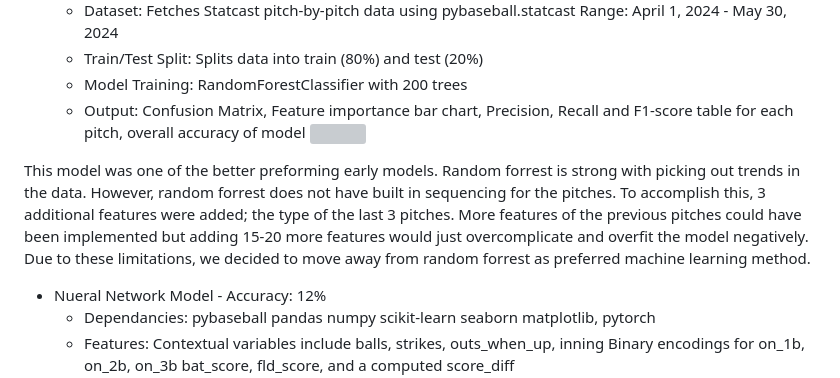
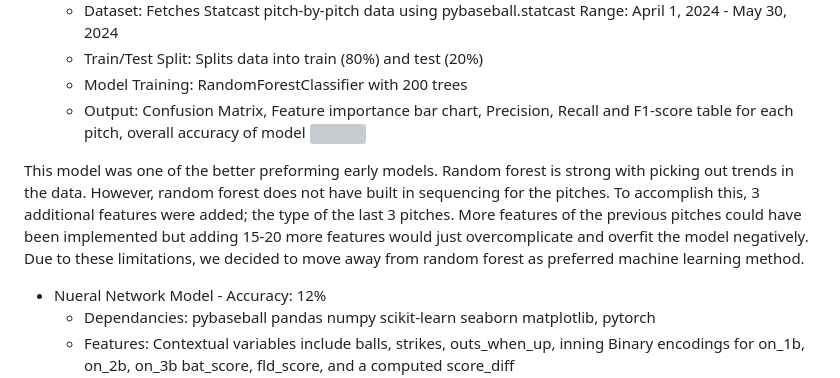
Before and after one commit to Powers0/SDP-Team-65-, a Markdown page: Old models/README2.md, the part around the change. Rendered like a GitHub page; grey boxes are pictures that could not be loaded.

Commit message:
Updating w main

```diff
--- a/Old models/README2.md
+++ b/Old models/README2.md
@@ -10,7 +10,7 @@
 ![](https://t9017284666.p.clickup-attachments.com/t9017284666/6f8ad8b7-699c-4cec-b369-f8d5764ea9a4/image.png)
 
 
-This model was one of the better preforming early models. Random forrest is strong with picking out trends in the data. However, random forrest does not have built in sequencing for the pitches. To accomplish this, 3 additional features were added; the type of the last 3 pitches. More features of the previous pitches could have been implemented but adding 15-20 more features would just overcomplicate and overfit the model negatively. Due to these limitations, we decided to move away from random forrest as preferred machine learning method.
+This model was one of the better preforming early models. Random forest is strong with picking out trends in the data. However, random forest does not have built in sequencing for the pitches. To accomplish this, 3 additional features were added; the type of the last 3 pitches. More features of the previous pitches could have been implemented but adding 15-20 more features would just overcomplicate and overfit the model negatively. Due to these limitations, we decided to move away from random forest as preferred machine learning method.
 *   Nueral Network Model - Accuracy: 12%
     *   Dependancies: pybaseball pandas numpy scikit-learn seaborn matplotlib, pytorch
     *   Features: Contextual variables include balls, strikes, outs\_when\_up, inning Binary encodings for on\_1b, on\_2b, on\_3b bat\_score, fld\_score, and a computed score\_diff
```
